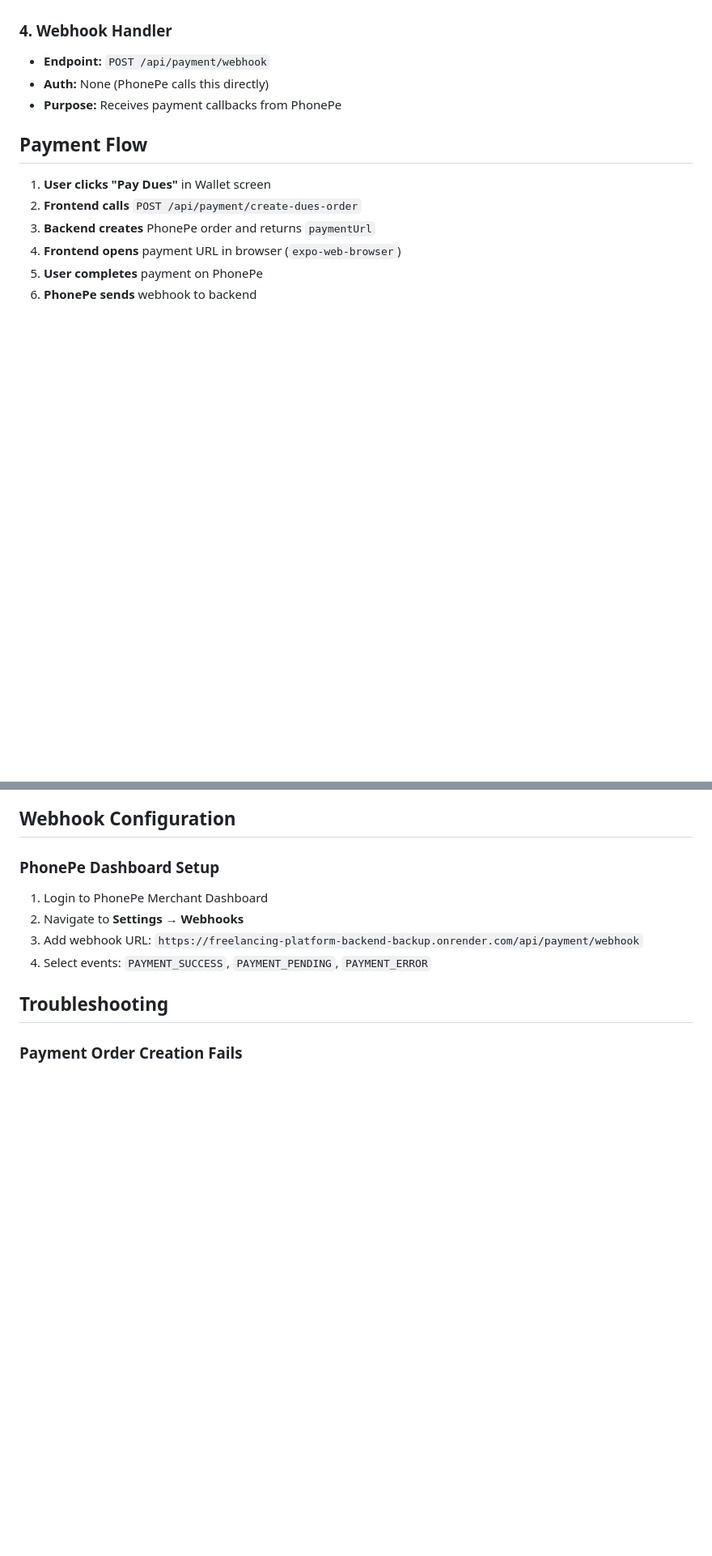
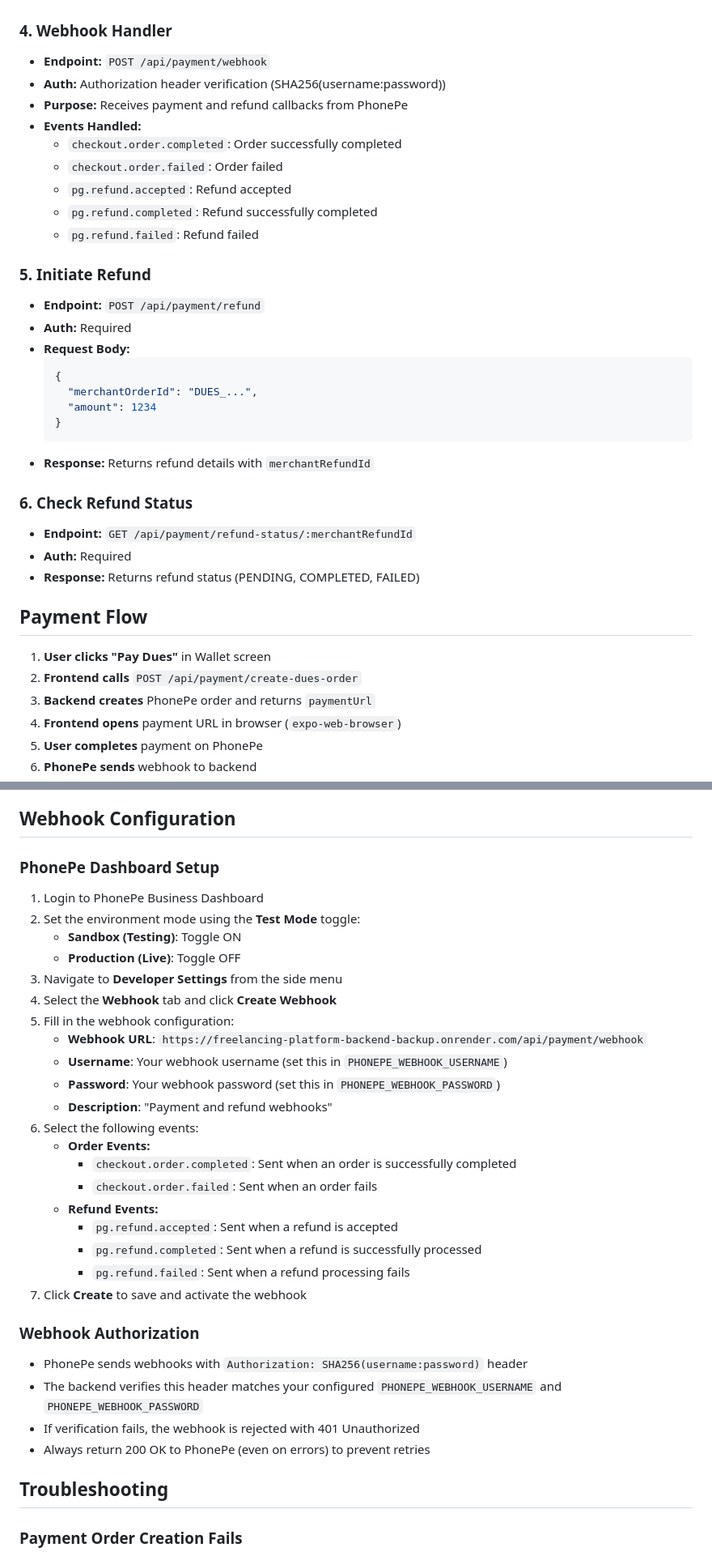
Before and after one commit to 010rohanjaiswal-cell/PEOPLE-APP, a Markdown page: PHONEPE_SETUP.md, 2 parts joined by grey strips. Shown at 81% size. GitHub-like rendering; blank space fills up the shorter version.

Commit message:
docs: Update PhonePe setup documentation with webhook configuration
- Added webhook credentials (PHONEPE_WEBHOOK_USERNAME, PHONEPE_WEBHOOK_PASSWORD)
- Updated webhook setup instructions with PhonePe Dashboard steps
- Added refund API endpoints documentation
- Updated security notes with webhook authorization details

````diff
--- a/PHONEPE_SETUP.md
+++ b/PHONEPE_SETUP.md
@@ -51,8 +56,31 @@ FRONTEND_URL=https://freelancing-platform-backend-backup.onrender.com
 
 ### 4. Webhook Handler
 - **Endpoint:** `POST /api/payment/webhook`
-- **Auth:** None (PhonePe calls this directly)
-- **Purpose:** Receives payment callbacks from PhonePe
+- **Auth:** Authorization header verification (SHA256(username:password))
+- **Purpose:** Receives payment and refund callbacks from PhonePe
+- **Events Handled:**
+  - `checkout.order.completed`: Order successfully completed
+  - `checkout.order.failed`: Order failed
+  - `pg.refund.accepted`: Refund accepted
+  - `pg.refund.completed`: Refund successfully completed
+  - `pg.refund.failed`: Refund failed
+
+### 5. Initiate Refund
+- **Endpoint:** `POST /api/payment/refund`
+- **Auth:** Required
+- **Request Body:**
+  ```json
+  {
+    "merchantOrderId": "DUES_...",
+    "amount": 1234
+  }
+  ```
+- **Response:** Returns refund details with `merchantRefundId`
+
+### 6. Check Refund Status
+- **Endpoint:** `GET /api/payment/refund-status/:merchantRefundId`
+- **Auth:** Required
+- **Response:** Returns refund status (PENDING, COMPLETED, FAILED)
 
 ## Payment Flow
 
@@ -85,10 +113,32 @@ FRONTEND_URL=https://freelancing-platform-backend-backup.onrender.com
 ## Webhook Configuration
 
 ### PhonePe Dashboard Setup
-1. Login to PhonePe Merchant Dashboard
-2. Navigate to **Settings** → **Webhooks**
-3. Add webhook URL: `https://freelancing-platform-backend-backup.onrender.com/api/payment/webhook`
-4. Select events: `PAYMENT_SUCCESS`, `PAYMENT_PENDING`, `PAYMENT_ERROR`
+1. Login to PhonePe Business Dashboard
+2. Set the environment mode using the **Test Mode** toggle:
+   - **Sandbox (Testing)**: Toggle ON
+   - **Production (Live)**: Toggle OFF
+3. Navigate to **Developer Settings** from the side menu
+4. Select the **Webhook** tab and click **Create Webhook**
+5. Fill in the webhook configuration:
+   - **Webhook URL**: `https://freelancing-platform-backend-backup.onrender.com/api/payment/webhook`
+   - **Username**: Your webhook username (set this in `PHONEPE_WEBHOOK_USERNAME`)
+   - **Password**: Your webhook password (set this in `PHONEPE_WEBHOOK_PASSWORD`)
+   - **Description**: "Payment and refund webhooks"
+6. Select the following events:
+   - **Order Events:**
+     - `checkout.order.completed`: Sent when an order is successfully completed
+     - `checkout.order.failed`: Sent when an order fails
+   - **Refund Events:**
+     - `pg.refund.accepted`: Sent when a refund is accepted
+     - `pg.refund.completed`: Sent when a refund is successfully processed
+     - `pg.refund.failed`: Sent when a refund processing fails
+7. Click **Create** to save and activate the webhook
+
+### Webhook Authorization
+- PhonePe sends webhooks with `Authorization: SHA256(username:password)` header
+- The backend verifies this header matches your configured `PHONEPE_WEBHOOK_USERNAME` and `PHONEPE_WEBHOOK_PASSWORD`
+- If verification fails, the webhook is rejected with 401 Unauthorized
+- Always return 200 OK to PhonePe (even on errors) to prevent retries
 
 ## Troubleshooting
 
````
Also changed, not shown: other parts of PHONEPE_SETUP.md (+7 -1 lines).
